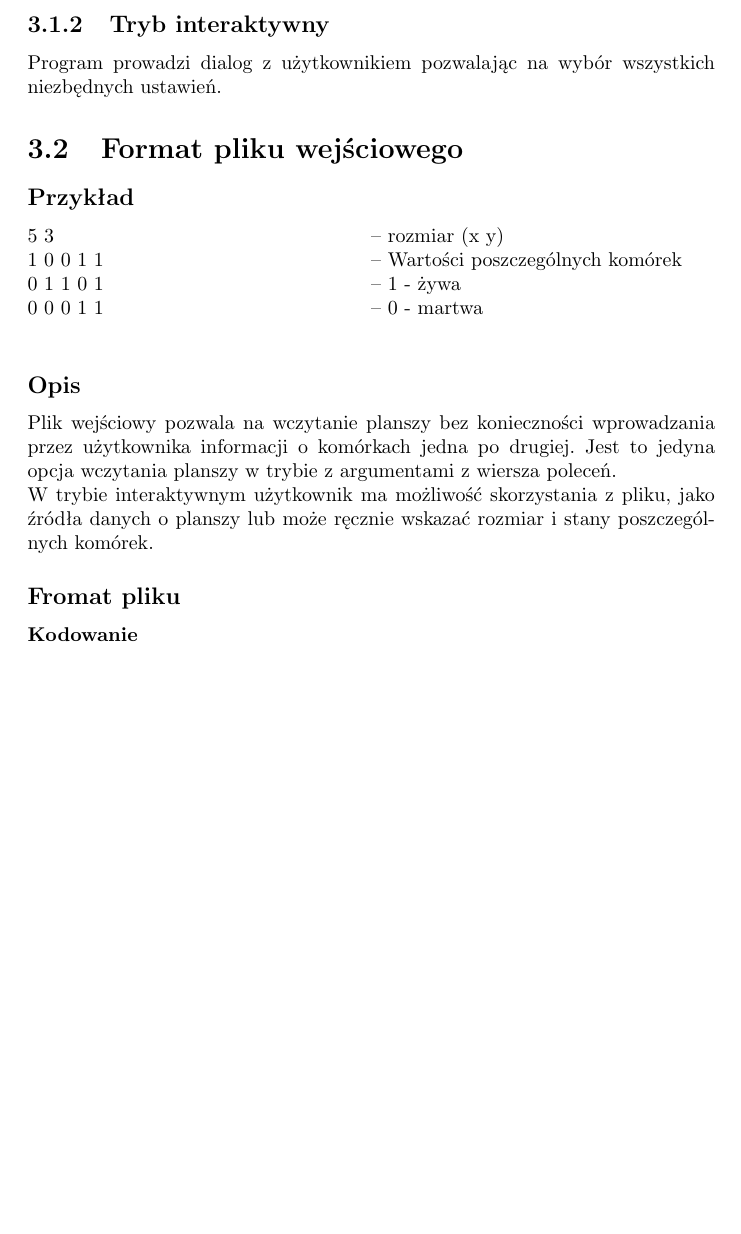
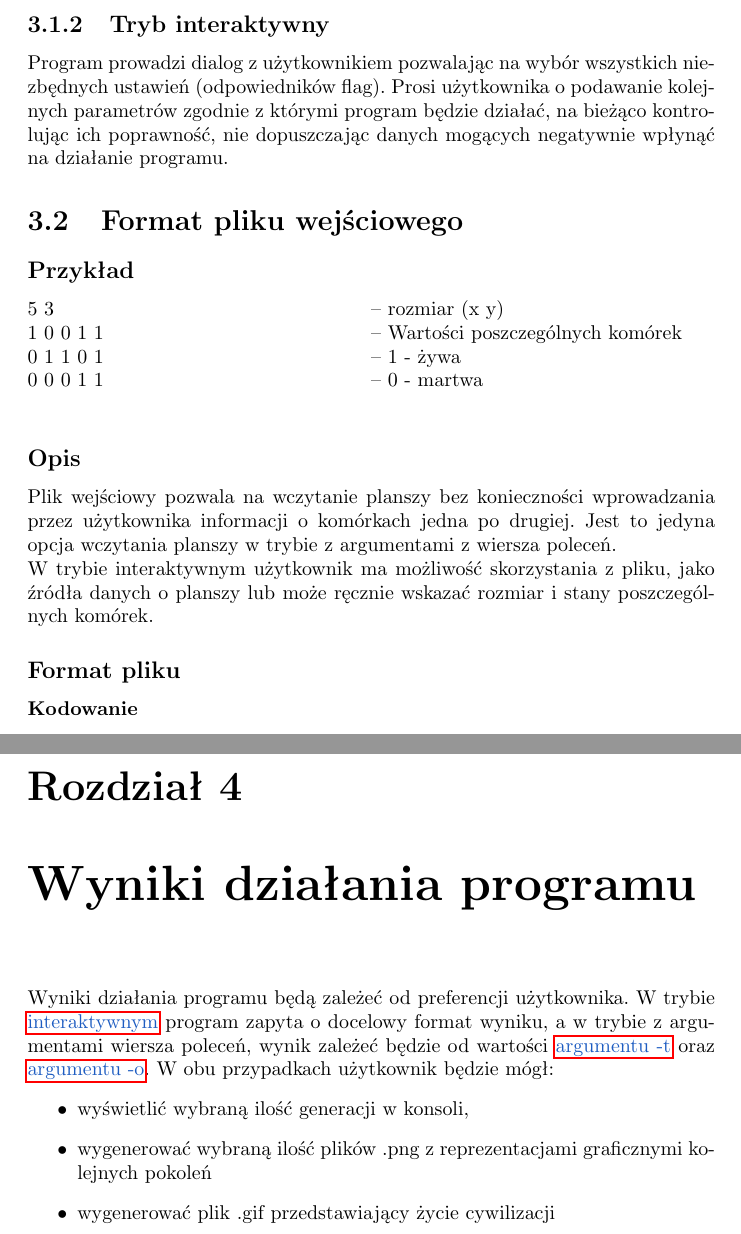
Before and after one commit to SiwyKrzysiek/gra-w-zycie, a LaTeX document (Specyfikacja-funkcjonalna/Specyfikacja-funkcjonalna.tex): part of page 6 of 6 before the commit and two parts of pages 6 and 8 of 8 after it, the two joined at a grey line, cut so that both start at the same text, the shorter picture padded with empty space. Compiled offline with pdfLaTeX.

Commit message:
Specyfikacja funkcjonalna - przwrócenie - output, tryb interaktywny

```diff
--- a/Specyfikacja-funkcjonalna/Specyfikacja-funkcjonalna.tex
+++ b/Specyfikacja-funkcjonalna/Specyfikacja-funkcjonalna.tex
@@ -66,8 +66,8 @@ w 1970 roku. Polega na symulacji kolejnych pokoleń życia komórek według nast
 % \item -v / -{}-verboose
 \end{itemize}
 
-\subsection{Tryb interaktywny}
-Program prowadzi dialog z użytkownikiem pozwalając na wybór wszystkich niezbędnych ustawień.
+\subsection{Tryb interaktywny} \label{interaktywny}
+Program prowadzi dialog z użytkownikiem pozwalając na wybór wszystkich niezbędnych ustawień (odpowiedników flag). Prosi użytkownika o podawanie kolejnych parametrów zgodnie z którymi program będzie działać, na bieżąco kontrolując ich poprawność, nie dopuszczając danych mogących negatywnie wpłynąć na działanie programu.
 
 \section{Format pliku wejściowego}  \label{format}
 \subsection*{Przykład}
@@ -81,7 +81,7 @@ Plik wejściowy pozwala na wczytanie planszy bez konieczności wprowadzania prze
 Jest to jedyna opcja wczytania planszy w trybie z argumentami z wiersza poleceń. \\
 W trybie interaktywnym użytkownik ma możliwość skorzystania z pliku, jako źródła danych o planszy lub może ręcznie wskazać rozmiar i stany poszczególnych komórek.
 
-\subsection*{Fromat pliku}
+\subsection*{Format pliku}
 \subsubsection*{Kodowanie}
 Ponieważ plik powinien zawierać tylko liczby arabskie i odstępy możliwe jest dowolne kodowanie kompatybilne z ASCII. \\
 \paragraph{Sugerowane kodowania to:}
@@ -97,4 +97,12 @@ Plik w pierwszej linii powinien zawierać 2 liczby. Pierwsza z nich oznacza rozm
 Następnie plik powinien zawierać tyle linii jaki został podany rozmiar w pionie. W każdej z tych linii powinno być tyle 0 lub 1 ile wynosi rozmiar w poziomie. \\
 Zero oznacz komórkę martwą, a jeden komórkę żywą.
 
+\chapter{Wyniki działania programu}
+Wyniki działania programu będą zależeć od preferencji użytkownika. W trybie \hyperref[interaktywny]{\textcolor{LinkColor}{interaktywnym}} program zapyta o docelowy format wyniku, a w trybie z argumentami wiersza poleceń, wynik zależeć będzie od wartości  \hyperref[output_args]{\textcolor{LinkColor}{argumentu -t}} oraz \hyperref[output_dest]{\textcolor{LinkColor}{argumentu -o}}. W obu przypadkach użytkownik będzie mógł:
+\begin{itemize}
+\item wyświetlić wybraną ilość generacji w konsoli,
+\item wygenerować wybraną ilość plików .png z reprezentacjami graficznymi kolejnych pokoleń
+\item wygenerować plik .gif przedstawiający życie cywilizacji
+\end{itemize}
+
 \end{document}
```
Also changed, not shown: Specyfikacja-funkcjonalna/Specyfikacja-funkcjonalna.tex (6 more changed lines).
